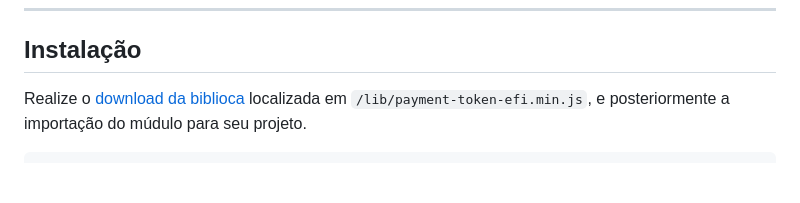
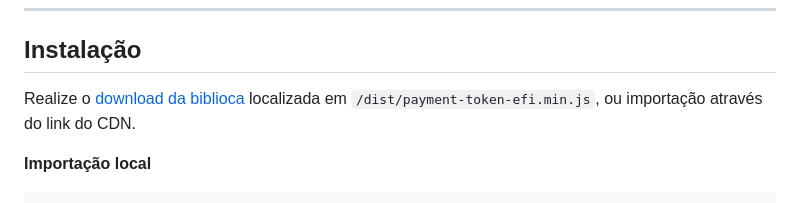
Before and after one commit to efipay/js-payment-token-efi, a Markdown page: README.md, the part around the change printed below. Drawn GitHub-style; blank space fills up the shorter version.

Commit message:
📚 docs: Atualizaçao do README

````diff
--- a/README.md
+++ b/README.md
@@ -12,5 +12,7 @@
 ___
 
 ## **Instalação**
-Realize o <a href='https://raw.githubusercontent.com/efipay/script-payment-token-efi/main/lib/payment-token-efi.min.js' target ='_blank'>download da biblioca</a> localizada em `/lib/payment-token-efi.min.js`, e posteriormente a importação do múdulo para seu projeto.
+Realize o <a href='https://raw.githubusercontent.com/efipay/script-payment-token-efi/main/dist/payment-token-efi.min.js' target ='_blank'>download da biblioca</a> localizada em `/dist/payment-token-efi.min.js`, ou importação através do link do CDN.
+
+**Importação local**
 ```javascript
````
Also changed, not shown: other parts of README.md (+7 -7 lines).
